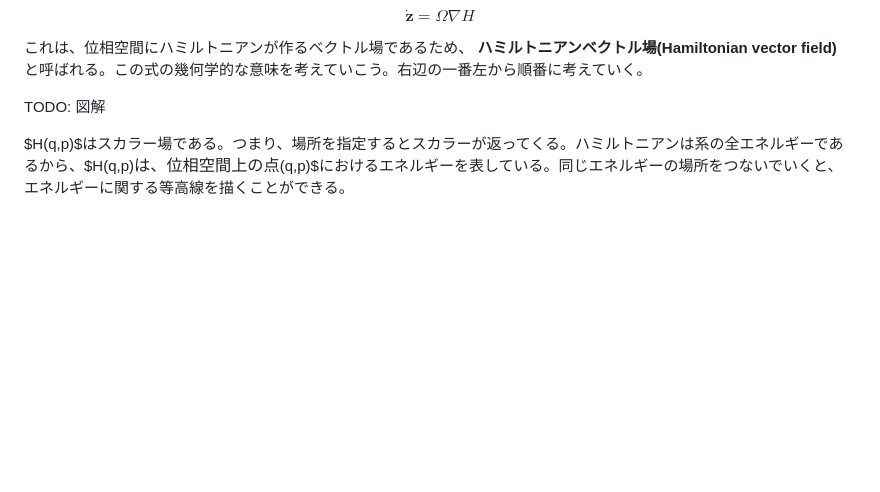
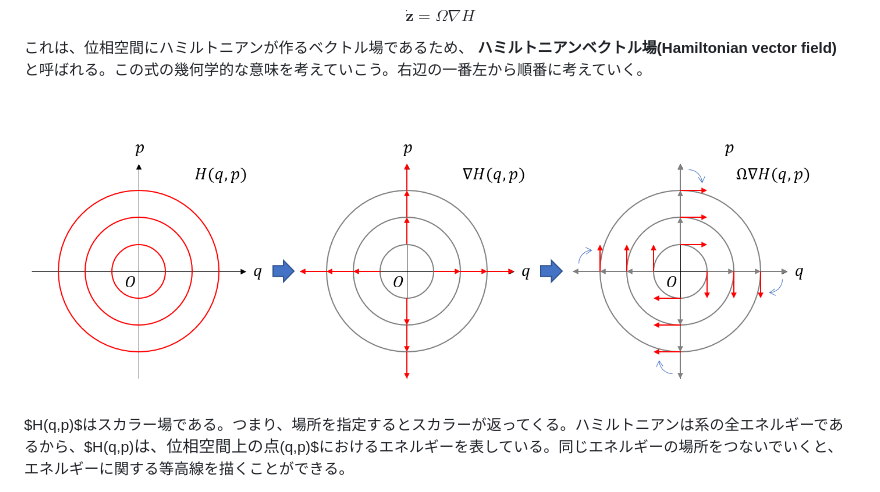
Before and after one commit to kaityo256/classical_mechanics, a Markdown page: phasespace/README.md, the part around the change. Drawn GitHub-style; pictures changed too: phasespace/fig/phaseflow.png (added); blank space fills up the shorter version.

Commit message:
:memo: updates fig

```diff
--- a/phasespace/README.md
+++ b/phasespace/README.md
@@ -98,7 +98,7 @@ $$
 
 これは、位相空間にハミルトニアンが作るベクトル場であるため、 **ハミルトニアンベクトル場(Hamiltonian vector field)** と呼ばれる。この式の幾何学的な意味を考えていこう。右辺の一番左から順番に考えていく。
 
-TODO: 図解
+![ハミルトンベクトル場の作り方](fig/phaseflow.png)
 
 $H(q,p)$はスカラー場である。つまり、場所を指定するとスカラーが返ってくる。ハミルトニアンは系の全エネルギーであるから、$H(q,p)$は、位相空間上の点$(q,p)$におけるエネルギーを表している。同じエネルギーの場所をつないでいくと、エネルギーに関する等高線を描くことができる。
 
```
Also changed, not shown: 1 other file.
